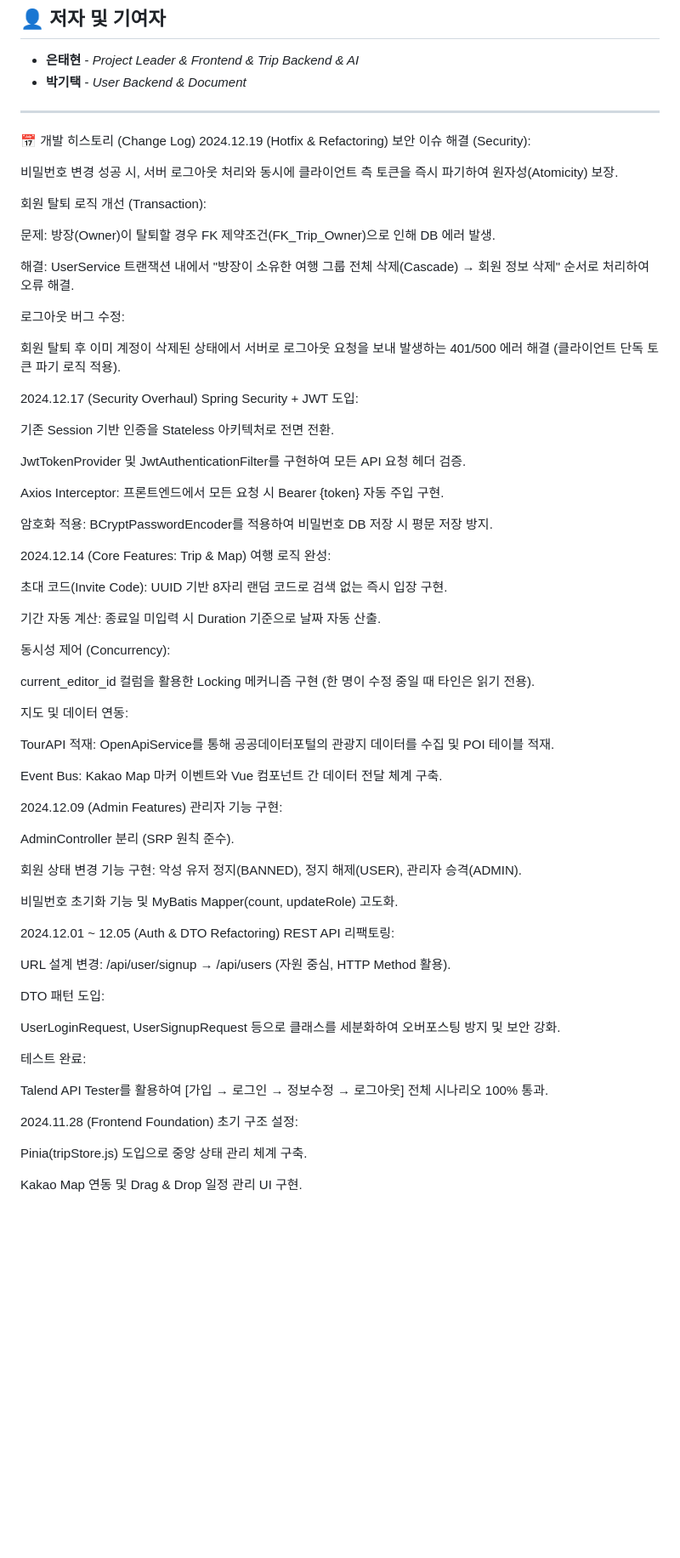
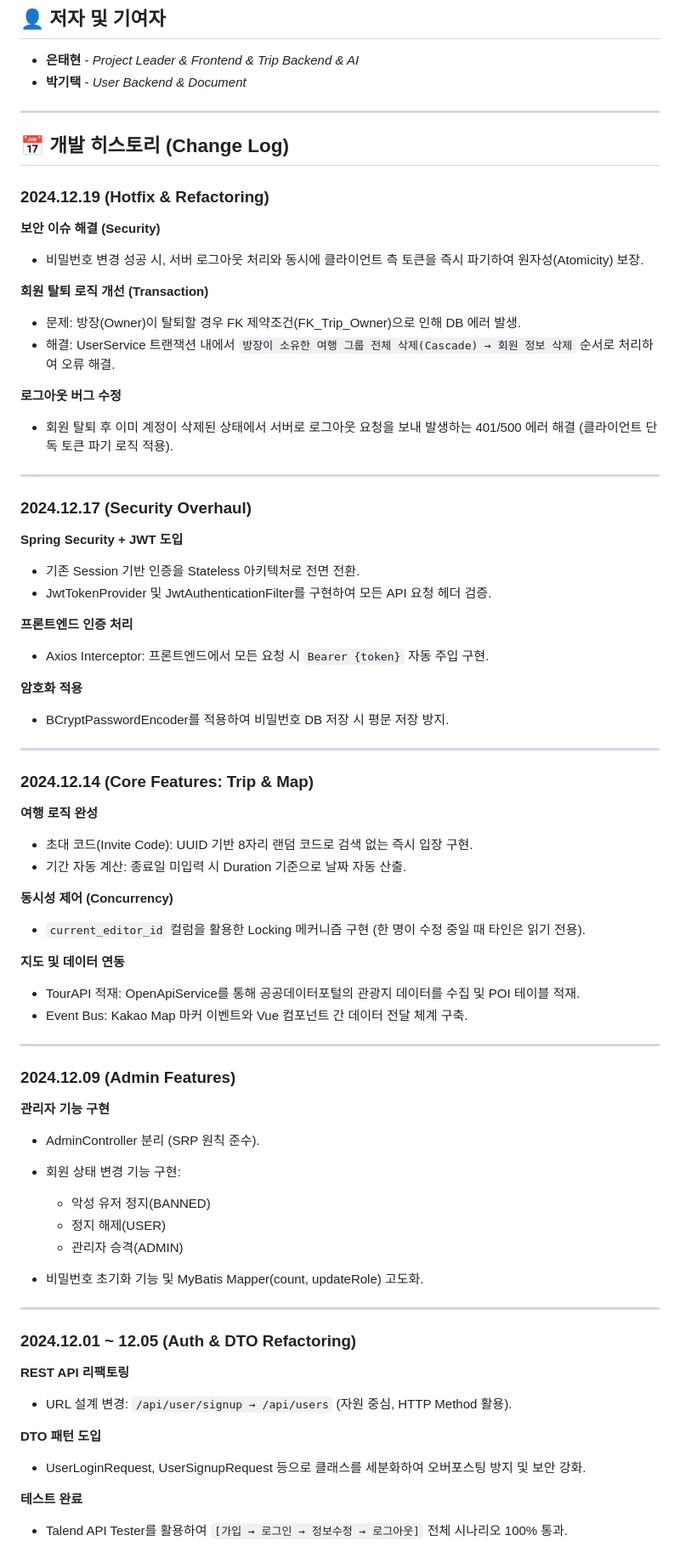
Before and after one commit to Taeyum/ssafy_gitaek_a_nolja, a Markdown page: README.md, the part around the change printed below. Shown: that part at 85% size. Drawn GitHub-style; blank space fills up the shorter version.

```diff
--- a/README.md
+++ b/README.md
@@ -102,75 +102,94 @@ Postman 및 Talend API Tester를 활용하여 주요 시나리오 테스트를
 
 ---
 
-📅 개발 히스토리 (Change Log)
-2024.12.19 (Hotfix & Refactoring)
-보안 이슈 해결 (Security):
+## 📅 개발 히스토리 (Change Log)
 
-비밀번호 변경 성공 시, 서버 로그아웃 처리와 동시에 클라이언트 측 토큰을 즉시 파기하여 원자성(Atomicity) 보장.
+### 2024.12.19 (Hotfix & Refactoring)
 
-회원 탈퇴 로직 개선 (Transaction):
+**보안 이슈 해결 (Security)**
 
-문제: 방장(Owner)이 탈퇴할 경우 FK 제약조건(FK_Trip_Owner)으로 인해 DB 에러 발생.
+* 비밀번호 변경 성공 시, 서버 로그아웃 처리와 동시에 클라이언트 측 토큰을 즉시 파기하여 원자성(Atomicity) 보장.
 
-해결: UserService 트랜잭션 내에서 "방장이 소유한 여행 그룹 전체 삭제(Cascade) → 회원 정보 삭제" 순서로 처리하여 오류 해결.
+**회원 탈퇴 로직 개선 (Transaction)**
 
-로그아웃 버그 수정:
+* 문제: 방장(Owner)이 탈퇴할 경우 FK 제약조건(FK_Trip_Owner)으로 인해 DB 에러 발생.
+* 해결: UserService 트랜잭션 내에서
+  `방장이 소유한 여행 그룹 전체 삭제(Cascade) → 회원 정보 삭제`
+  순서로 처리하여 오류 해결.
 
-회원 탈퇴 후 이미 계정이 삭제된 상태에서 서버로 로그아웃 요청을 보내 발생하는 401/500 에러 해결 (클라이언트 단독 토큰 파기 로직 적용).
+**로그아웃 버그 수정**
 
-2024.12.17 (Security Overhaul)
-Spring Security + JWT 도입:
+* 회원 탈퇴 후 이미 계정이 삭제된 상태에서 서버로 로그아웃 요청을 보내 발생하는 401/500 에러 해결
+  (클라이언트 단독 토큰 파기 로직 적용).
 
-기존 Session 기반 인증을 Stateless 아키텍처로 전면 전환.
+---
 
-JwtTokenProvider 및 JwtAuthenticationFilter를 구현하여 모든 API 요청 헤더 검증.
+### 2024.12.17 (Security Overhaul)
 
-Axios Interceptor: 프론트엔드에서 모든 요청 시 Bearer {token} 자동 주입 구현.
+**Spring Security + JWT 도입**
 
-암호화 적용: BCryptPasswordEncoder를 적용하여 비밀번호 DB 저장 시 평문 저장 방지.
+* 기존 Session 기반 인증을 Stateless 아키텍처로 전면 전환.
+* JwtTokenProvider 및 JwtAuthenticationFilter를 구현하여 모든 API 요청 헤더 검증.
 
-2024.12.14 (Core Features: Trip & Map)
-여행 로직 완성:
+**프론트엔드 인증 처리**
 
-초대 코드(Invite Code): UUID 기반 8자리 랜덤 코드로 검색 없는 즉시 입장 구현.
+* Axios Interceptor: 프론트엔드에서 모든 요청 시 `Bearer {token}` 자동 주입 구현.
 
-기간 자동 계산: 종료일 미입력 시 Duration 기준으로 날짜 자동 산출.
+**암호화 적용**
 
-동시성 제어 (Concurrency):
+* BCryptPasswordEncoder를 적용하여 비밀번호 DB 저장 시 평문 저장 방지.
 
-current_editor_id 컬럼을 활용한 Locking 메커니즘 구현 (한 명이 수정 중일 때 타인은 읽기 전용).
+---
 
-지도 및 데이터 연동:
+### 2024.12.14 (Core Features: Trip & Map)
 
-TourAPI 적재: OpenApiService를 통해 공공데이터포털의 관광지 데이터를 수집 및 POI 테이블 적재.
+**여행 로직 완성**
 
-Event Bus: Kakao Map 마커 이벤트와 Vue 컴포넌트 간 데이터 전달 체계 구축.
+* 초대 코드(Invite Code): UUID 기반 8자리 랜덤 코드로 검색 없는 즉시 입장 구현.
+* 기간 자동 계산: 종료일 미입력 시 Duration 기준으로 날짜 자동 산출.
 
-2024.12.09 (Admin Features)
-관리자 기능 구현:
+**동시성 제어 (Concurrency)**
 
-AdminController 분리 (SRP 원칙 준수).
+* `current_editor_id` 컬럼을 활용한 Locking 메커니즘 구현
+  (한 명이 수정 중일 때 타인은 읽기 전용).
 
-회원 상태 변경 기능 구현: 악성 유저 정지(BANNED), 정지 해제(USER), 관리자 승격(ADMIN).
+**지도 및 데이터 연동**
 
-비밀번호 초기화 기능 및 MyBatis Mapper(count, updateRole) 고도화.
+* TourAPI 적재: OpenApiService를 통해 공공데이터포털의 관광지 데이터를 수집 및 POI 테이블 적재.
+* Event Bus: Kakao Map 마커 이벤트와 Vue 컴포넌트 간 데이터 전달 체계 구축.
 
-2024.12.01 ~ 12.05 (Auth & DTO Refactoring)
-REST API 리팩토링:
+---
 
-URL 설계 변경: /api/user/signup → /api/users (자원 중심, HTTP Method 활용).
+### 2024.12.09 (Admin Features)
 
-DTO 패턴 도입:
+**관리자 기능 구현**
 
-UserLoginRequest, UserSignupRequest 등으로 클래스를 세분화하여 오버포스팅 방지 및 보안 강화.
+* AdminController 분리 (SRP 원칙 준수).
+* 회원 상태 변경 기능 구현:
 
-테스트 완료:
+  * 악성 유저 정지(BANNED)
+  * 정지 해제(USER)
+  * 관리자 승격(ADMIN)
+* 비밀번호 초기화 기능 및 MyBatis Mapper(count, updateRole) 고도화.
 
-Talend API Tester를 활용하여 [가입 → 로그인 → 정보수정 → 로그아웃] 전체 시나리오 100% 통과.
+---
 
-2024.11.28 (Frontend Foundation)
-초기 구조 설정:
+### 2024.12.01 ~ 12.05 (Auth & DTO Refactoring)
 
-Pinia(tripStore.js) 도입으로 중앙 상태 관리 체계 구축.
+**REST API 리팩토링**
 
-Kakao Map 연동 및 Drag & Drop 일정 관리 UI 구현.
+* URL 설계 변경:
+  `/api/user/signup → /api/users`
+  (자원 중심, HTTP Method 활용).
+
+**DTO 패턴 도입**
+
+* UserLoginRequest, UserSignupRequest 등으로 클래스를 세분화하여
+  오버포스팅 방지 및 보안 강화.
+
+**테스트 완료**
+
+* Talend API Tester를 활용하여
+  `[가입 → 로그인 → 정보수정 → 로그아웃]`
+  전체 시나리오 100% 통과.
+
```
Also changed, not shown: other parts of README.md (+10 -0 lines).
